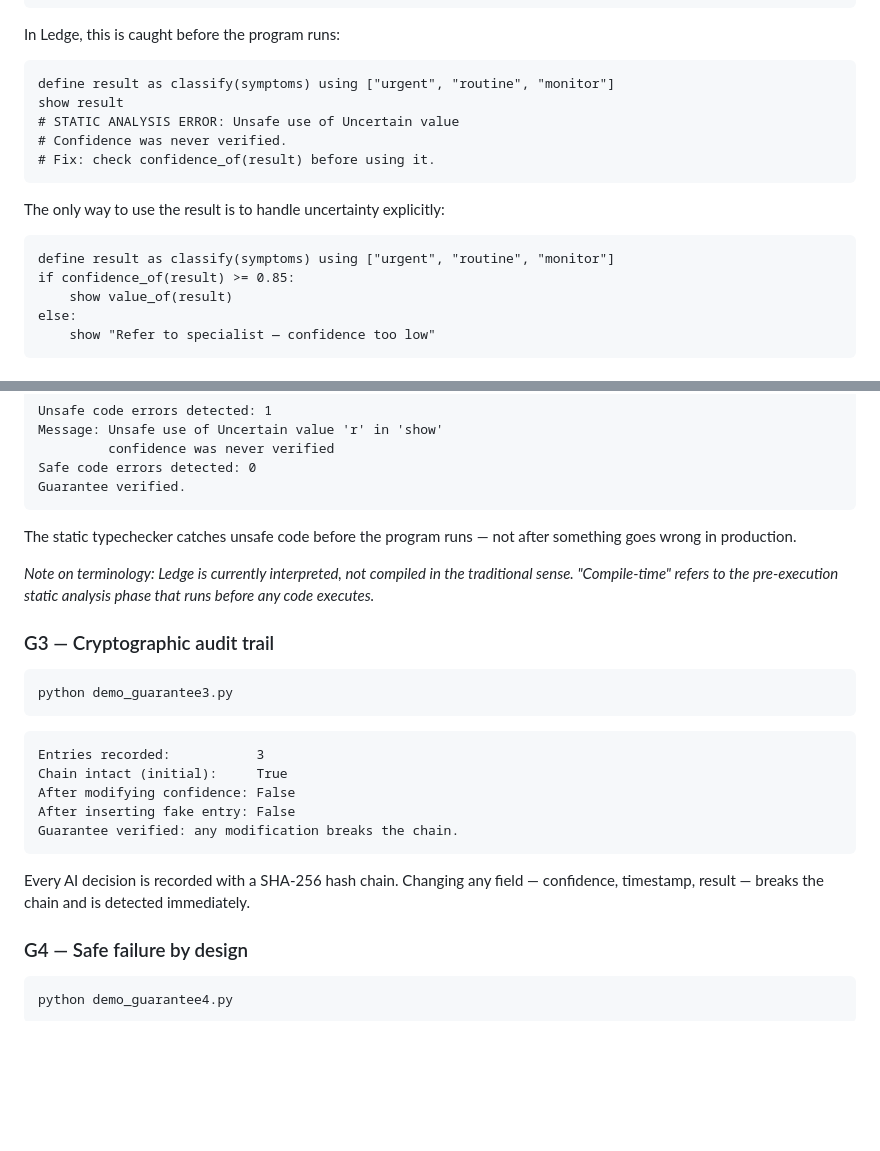
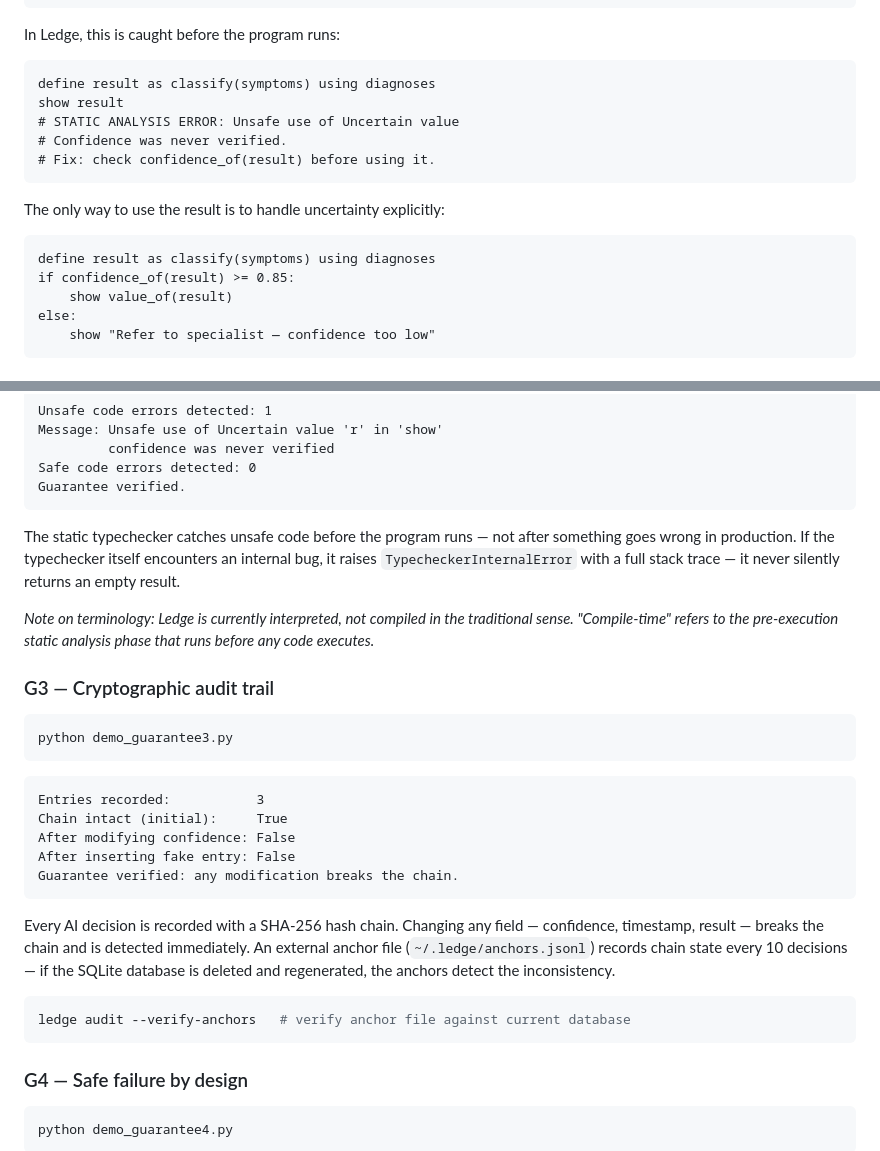
Before and after one commit to Mikhail-Balari/Ledge, a Markdown page: README.md, 2 parts joined by grey strips. Rendered like a GitHub page; blank space fills up the shorter version.

````diff
--- a/README.md
+++ b/README.md
@@ -39,7 +35,7 @@ send_treatment_recommendation(result["diagnosis"])
 In Ledge, this is caught before the program runs:
 
 ```ledge
-define result as classify(symptoms) using ["urgent", "routine", "monitor"]
+define result as classify(symptoms) using diagnoses
 show result
 # STATIC ANALYSIS ERROR: Unsafe use of Uncertain value
 # Confidence was never verified.
@@ -49,7 +45,7 @@ show result
 The only way to use the result is to handle uncertainty explicitly:
 
 ```ledge
-define result as classify(symptoms) using ["urgent", "routine", "monitor"]
+define result as classify(symptoms) using diagnoses
 if confidence_of(result) >= 0.85:
     show value_of(result)
 else:
@@ -129,7 +125,7 @@ Safe code errors detected: 0
 Guarantee verified.
 ```
 
-The static typechecker catches unsafe code before the program runs — not after something goes wrong in production.
+The static typechecker catches unsafe code before the program runs — not after something goes wrong in production. If the typechecker itself encounters an internal bug, it raises `TypecheckerInternalError` with a full stack trace — it never silently returns an empty result.
 
 *Note on terminology: Ledge is currently interpreted, not compiled in the traditional sense. "Compile-time" refers to the pre-execution static analysis phase that runs before any code executes.*
 
@@ -147,7 +143,11 @@ After inserting fake entry: False
 Guarantee verified: any modification breaks the chain.
 ```
 
-Every AI decision is recorded with a SHA-256 hash chain. Changing any field — confidence, timestamp, result — breaks the chain and is detected immediately.
+Every AI decision is recorded with a SHA-256 hash chain. Changing any field — confidence, timestamp, result — breaks the chain and is detected immediately. An external anchor file (`~/.ledge/anchors.jsonl`) records chain state every 10 decisions — if the SQLite database is deleted and regenerated, the anchors detect the inconsistency.
+
+```bash
+ledge audit --verify-anchors   # verify anchor file against current database
+```
 
 ### G4 — Safe failure by design
 
````
Also changed, not shown: other parts of README.md (+12 -145 lines), TECHNICAL_REPORT.md (+28 -9 lines).
